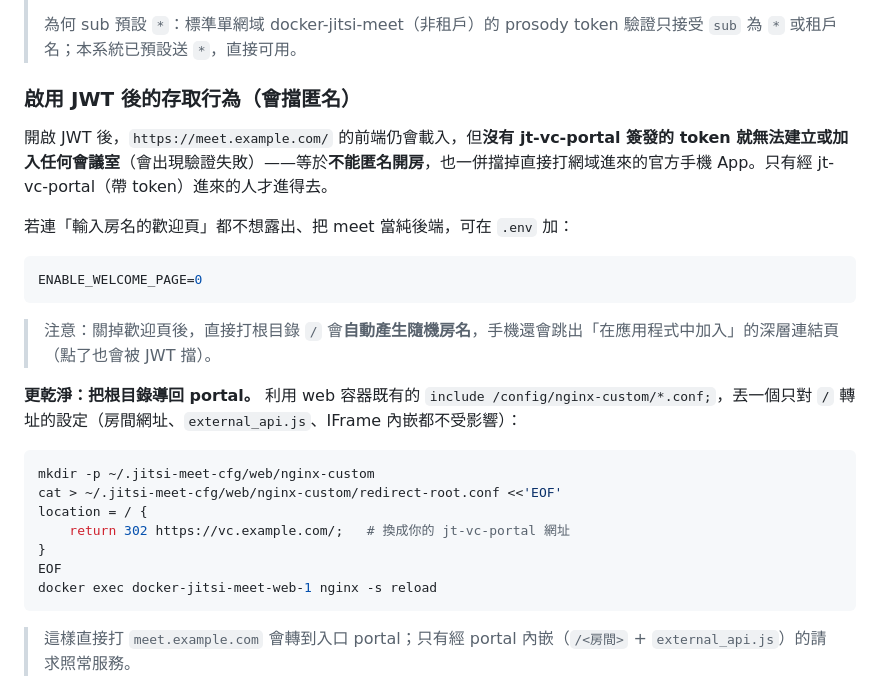
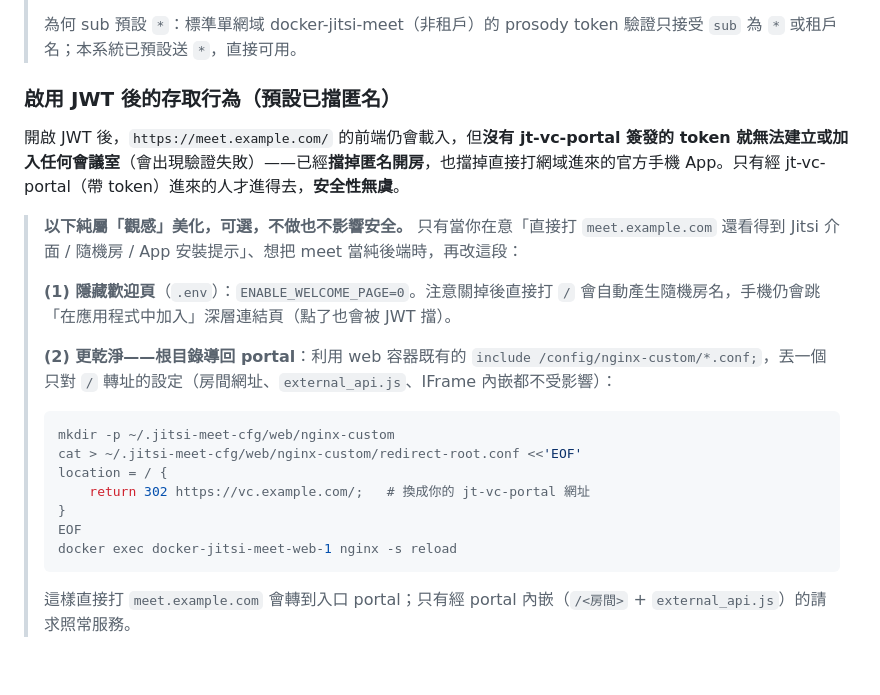
Before and after one commit to jasoncheng7115/jt-vc-portal, a Markdown page: JITSI-MEET-SETUP.md, the part around the change. Drawn GitHub-style; blank space fills up the shorter version.

Commit message:
docs(jitsi): 整併「啟用 JWT 後存取行為」——標明預設已擋匿名(安全)，純後端化為可選
Co-Authored-By: Claude Opus 4.7 (1M context) <noreply@anthropic.com>

````diff
--- a/JITSI-MEET-SETUP.md
+++ b/JITSI-MEET-SETUP.md
@@ -274,30 +274,26 @@ JWT_ACCEPTED_AUDIENCES=jt-vc-portal   # 與 App ID 相同
 >
 > 為何 sub 預設 `*`：標準單網域 docker-jitsi-meet（非租戶）的 prosody token 驗證只接受 `sub` 為 `*` 或租戶名；本系統已預設送 `*`，直接可用。
 
-### 啟用 JWT 後的存取行為（會擋匿名）
+### 啟用 JWT 後的存取行為（預設已擋匿名）
 
-開啟 JWT 後，`https://meet.example.com/` 的前端仍會載入，但**沒有 jt-vc-portal 簽發的 token 就無法建立或加入任何會議室**（會出現驗證失敗）——等於**不能匿名開房**，也一併擋掉直接打網域進來的官方手機 App。只有經 jt-vc-portal（帶 token）進來的人才進得去。
+開啟 JWT 後，`https://meet.example.com/` 的前端仍會載入，但**沒有 jt-vc-portal 簽發的 token 就無法建立或加入任何會議室**（會出現驗證失敗）——已經**擋掉匿名開房**，也擋掉直接打網域進來的官方手機 App。只有經 jt-vc-portal（帶 token）進來的人才進得去，**安全性無虞**。
 
-若連「輸入房名的歡迎頁」都不想露出、把 meet 當純後端，可在 `.env` 加：
-
-```ini
-ENABLE_WELCOME_PAGE=0
-```
-
-> 注意：關掉歡迎頁後，直接打根目錄 `/` 會**自動產生隨機房名**，手機還會跳出「在應用程式中加入」的深層連結頁（點了也會被 JWT 擋）。
-
-**更乾淨：把根目錄導回 portal。** 利用 web 容器既有的 `include /config/nginx-custom/*.conf;`，丟一個只對 `/` 轉址的設定（房間網址、`external_api.js`、IFrame 內嵌都不受影響）：
-
-```bash
-mkdir -p ~/.jitsi-meet-cfg/web/nginx-custom
-cat > ~/.jitsi-meet-cfg/web/nginx-custom/redirect-root.conf <<'EOF'
-location = / {
-    return 302 https://vc.example.com/;   # 換成你的 jt-vc-portal 網址
-}
-EOF
-docker exec docker-jitsi-meet-web-1 nginx -s reload
-```
-
+> **以下純屬「觀感」美化，可選，不做也不影響安全。** 只有當你在意「直接打 `meet.example.com` 還看得到 Jitsi 介面 / 隨機房 / App 安裝提示」、想把 meet 當純後端時，再改這段：
+>
+> **(1) 隱藏歡迎頁**（`.env`）：`ENABLE_WELCOME_PAGE=0`。注意關掉後直接打 `/` 會自動產生隨機房名，手機仍會跳「在應用程式中加入」深層連結頁（點了也會被 JWT 擋）。
+>
+> **(2) 更乾淨——根目錄導回 portal**：利用 web 容器既有的 `include /config/nginx-custom/*.conf;`，丟一個只對 `/` 轉址的設定（房間網址、`external_api.js`、IFrame 內嵌都不受影響）：
+>
+> ```bash
+> mkdir -p ~/.jitsi-meet-cfg/web/nginx-custom
+> cat > ~/.jitsi-meet-cfg/web/nginx-custom/redirect-root.conf <<'EOF'
+> location = / {
+>     return 302 https://vc.example.com/;   # 換成你的 jt-vc-portal 網址
+> }
+> EOF
+> docker exec docker-jitsi-meet-web-1 nginx -s reload
+> ```
+>
 > 這樣直接打 `meet.example.com` 會轉到入口 portal；只有經 portal 內嵌（`/<房間>` + `external_api.js`）的請求照常服務。
 
 ### 不想用 JWT（開放模式）
````
